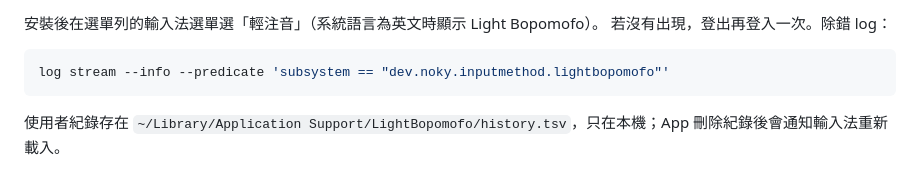
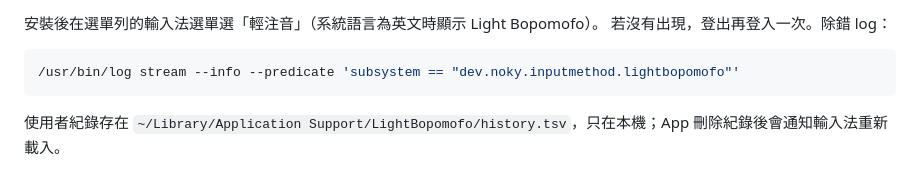
Before and after one commit to nvlznn/light-bopomofo, a Markdown page: README.md, the part around the change. GitHub-like rendering.

Commit message:
README: run /usr/bin/log, not zsh's log builtin
In zsh, `log` is a builtin and fails with "too many arguments".

Co-Authored-By: Claude Opus 5.5 <noreply@anthropic.com>
Claude-Session: https://claude.ai/code/session_01X5d1SaMmAfrT5yDVzFDbdi

````diff
--- a/README.md
+++ b/README.md
@@ -41,7 +41,7 @@ macos/release.sh      # 簽署、公證、staple；加 --publish 建立 GitHub R
 若沒有出現，登出再登入一次。除錯 log：
 
 ```sh
-log stream --info --predicate 'subsystem == "dev.noky.inputmethod.lightbopomofo"'
+/usr/bin/log stream --info --predicate 'subsystem == "dev.noky.inputmethod.lightbopomofo"'
 ```
 
 使用者紀錄存在 `~/Library/Application Support/LightBopomofo/history.tsv`，只在本機；App 刪除紀錄後會通知輸入法重新載入。
````
